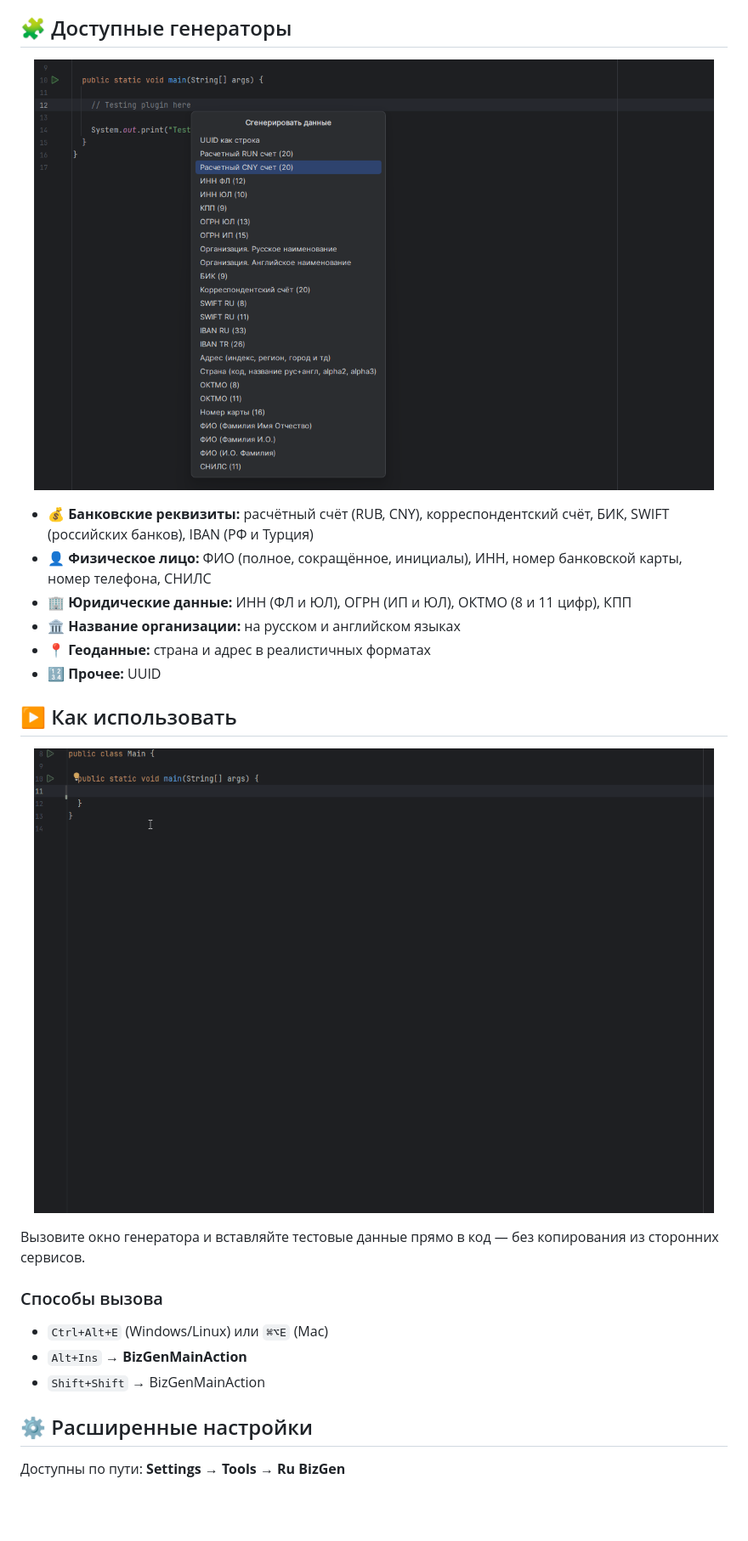
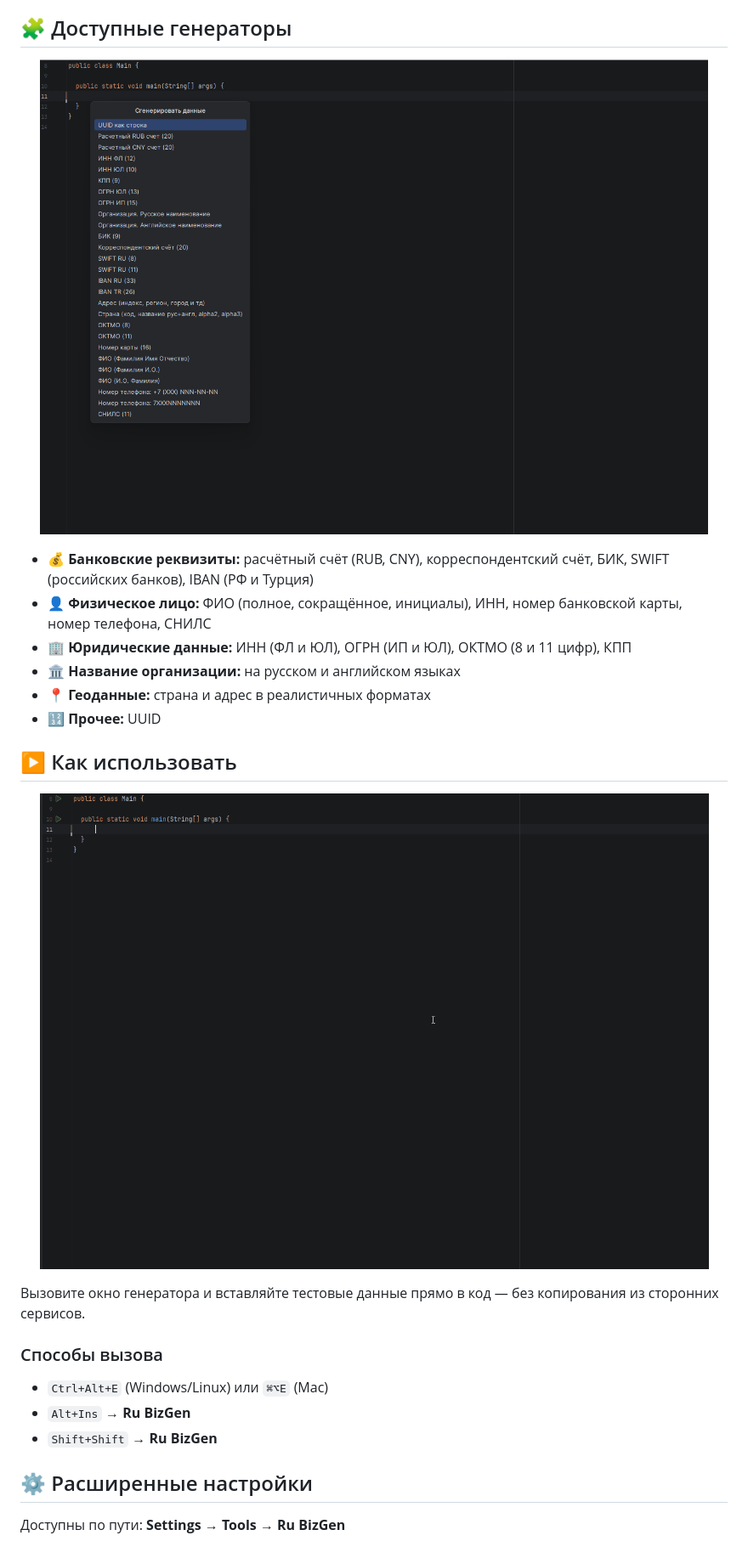
Before and after one commit to DmitryEm506/Ru-BizGen, a Markdown page: README.md, the part around one of its changes. Shown at 85% size. Drawn GitHub-style; pictures changed too: .github/img/generators.png, .github/img/main.gif; blank space fills up the shorter version.

```diff
--- a/README.md
+++ b/README.md
@@ -61,8 +61,8 @@
 ### Способы вызова
 
 - `Ctrl+Alt+E` (Windows/Linux) или `⌘⌥E` (Mac)
-- `Alt+Ins` → **BizGenMainAction**
-- `Shift+Shift` → BizGenMainAction
+- `Alt+Ins` → **Ru BizGen**
+- `Shift+Shift` → **Ru BizGen**
 
 ## ⚙️ Расширенные настройки
 
```
Also changed, not shown: other parts of README.md (+2 -2 lines), ru-bizgen-plugin/CHANGELOG.md (+1 -1 lines), .github/img/settings.png, 5 other files.
